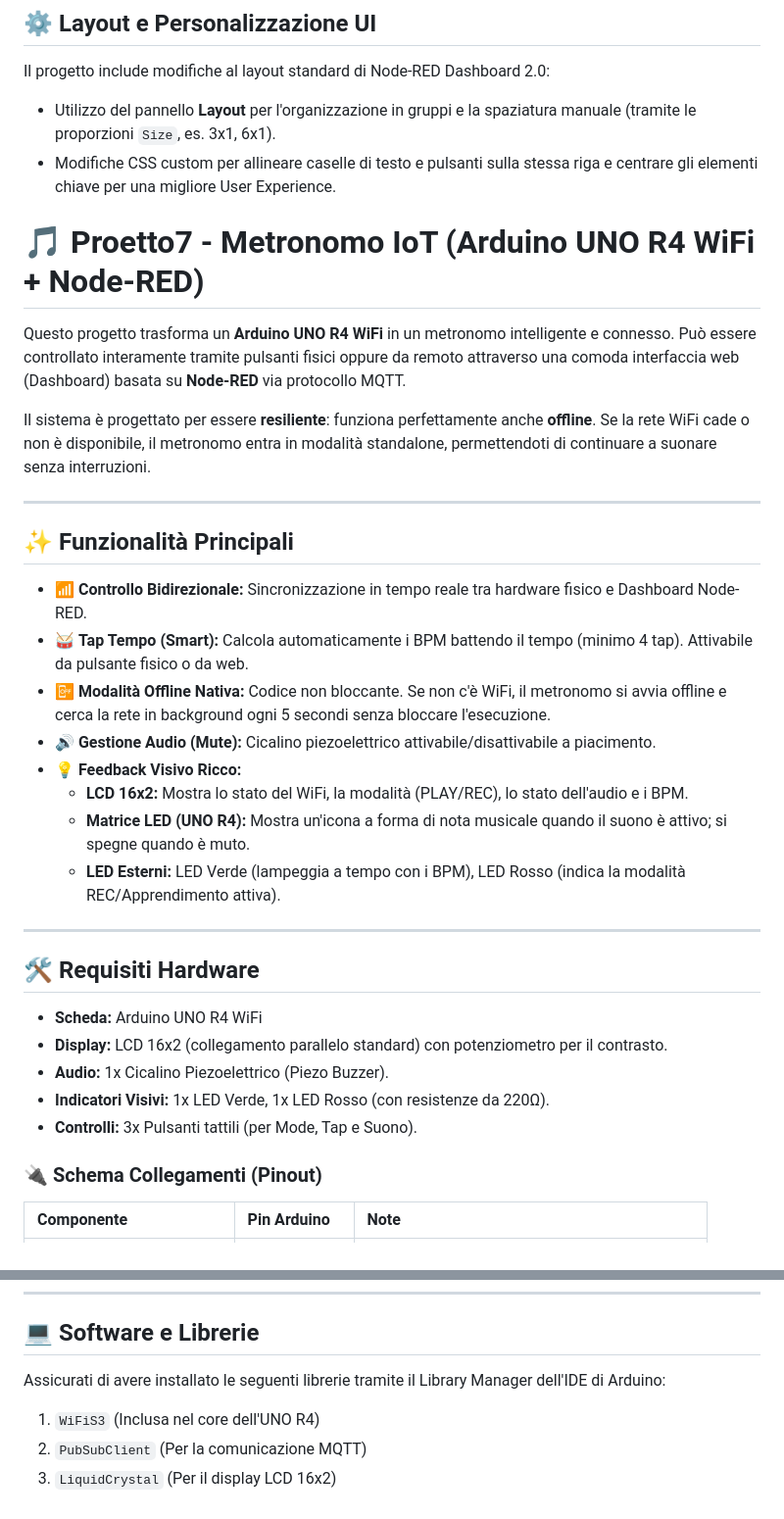
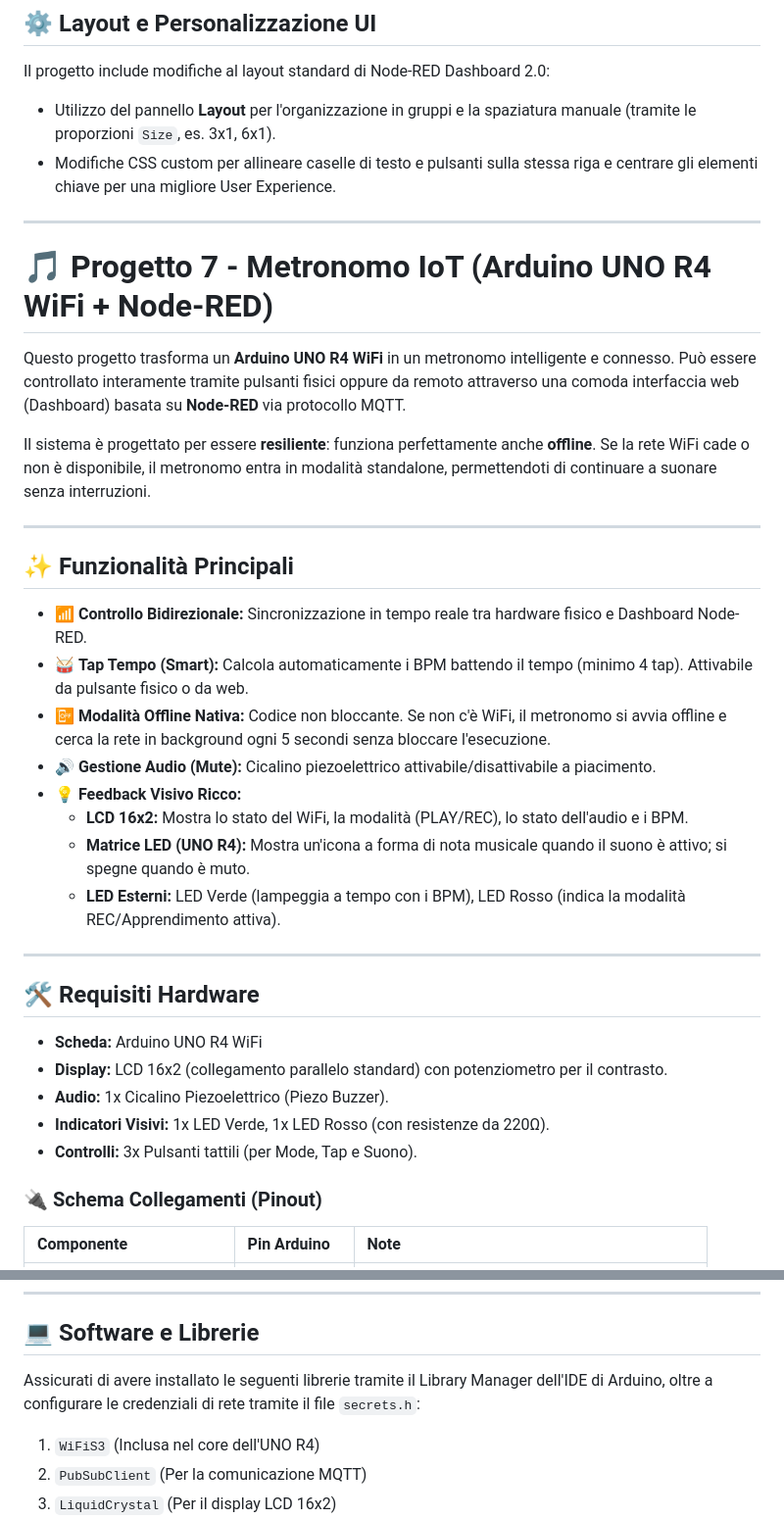
Before and after one commit to chris1377/my_iot_lab, a Markdown page: README.md, 2 parts joined by grey strips. Shown at 98% size. Rendered like a GitHub page.

```diff
--- a/README.md
+++ b/README.md
@@ -213,10 +229,12 @@ Per far funzionare correttamente il flusso importato su Node-RED, è necessario
 
 ## ⚙️ Layout e Personalizzazione UI
 Il progetto include modifiche al layout standard di Node-RED Dashboard 2.0:
-* Utilizzo del pannello **Layout** per l'organizzazione in gruppi e la spaziatura manuale (tramite le proporzioni `Size`, es. 3x1, 6x1).
-* Modifiche CSS custom per allineare caselle di testo e pulsanti sulla stessa riga e centrare gli elementi chiave per una migliore User Experience.
+- Utilizzo del pannello **Layout** per l'organizzazione in gruppi e la spaziatura manuale (tramite le proporzioni `Size`, es. 3x1, 6x1).
+- Modifiche CSS custom per allineare caselle di testo e pulsanti sulla stessa riga e centrare gli elementi chiave per una migliore User Experience.
 
-# 🎵 Proetto7 - Metronomo IoT (Arduino UNO R4 WiFi + Node-RED)
+---
+
+# 🎵 Progetto 7 - Metronomo IoT (Arduino UNO R4 WiFi + Node-RED)
 
 Questo progetto trasforma un **Arduino UNO R4 WiFi** in un metronomo intelligente e connesso. Può essere controllato interamente tramite pulsanti fisici oppure da remoto attraverso una comoda interfaccia web (Dashboard) basata su **Node-RED** via protocollo MQTT.
 
@@ -226,11 +244,11 @@ Il sistema è progettato per essere **resiliente**: funziona perfettamente anche
 
 ## ✨ Funzionalità Principali
 
-* 📶 **Controllo Bidirezionale:** Sincronizzazione in tempo reale tra hardware fisico e Dashboard Node-RED.
-* 🥁 **Tap Tempo (Smart):** Calcola automaticamente i BPM battendo il tempo (minimo 4 tap). Attivabile da pulsante fisico o da web.
-* 📴 **Modalità Offline Nativa:** Codice non bloccante. Se non c'è WiFi, il metronomo si avvia offline e cerca la rete in background ogni 5 secondi senza bloccare l'esecuzione.
-* 🔊 **Gestione Audio (Mute):** Cicalino piezoelettrico attivabile/disattivabile a piacimento.
-* 💡 **Feedback Visivo Ricco:**
+- 📶 **Controllo Bidirezionale:** Sincronizzazione in tempo reale tra hardware fisico e Dashboard Node-RED.
+- 🥁 **Tap Tempo (Smart):** Calcola automaticamente i BPM battendo il tempo (minimo 4 tap). Attivabile da pulsante fisico o da web.
+- 📴 **Modalità Offline Nativa:** Codice non bloccante. Se non c'è WiFi, il metronomo si avvia offline e cerca la rete in background ogni 5 secondi senza bloccare l'esecuzione.
+- 🔊 **Gestione Audio (Mute):** Cicalino piezoelettrico attivabile/disattivabile a piacimento.
+- 💡 **Feedback Visivo Ricco:**
   * **LCD 16x2:** Mostra lo stato del WiFi, la modalità (PLAY/REC), lo stato dell'audio e i BPM.
   * **Matrice LED (UNO R4):** Mostra un'icona a forma di nota musicale quando il suono è attivo; si spegne quando è muto.
   * **LED Esterni:** LED Verde (lampeggia a tempo con i BPM), LED Rosso (indica la modalità REC/Apprendimento attiva).
@@ -239,11 +257,11 @@ Il sistema è progettato per essere **resiliente**: funziona perfettamente anche
 
 ## 🛠️ Requisiti Hardware
 
-* **Scheda:** Arduino UNO R4 WiFi
-* **Display:** LCD 16x2 (collegamento parallelo standard) con potenziometro per il contrasto.
-* **Audio:** 1x Cicalino Piezoelettrico (Piezo Buzzer).
-* **Indicatori Visivi:** 1x LED Verde, 1x LED Rosso (con resistenze da 220Ω).
-* **Controlli:** 3x Pulsanti tattili (per Mode, Tap e Suono).
+- **Scheda:** Arduino UNO R4 WiFi
+- **Display:** LCD 16x2 (collegamento parallelo standard) con potenziometro per il contrasto.
+- **Audio:** 1x Cicalino Piezoelettrico (Piezo Buzzer).
+- **Indicatori Visivi:** 1x LED Verde, 1x LED Rosso (con resistenze da 220Ω).
+- **Controlli:** 3x Pulsanti tattili (per Mode, Tap e Suono).
 
 ### 🔌 Schema Collegamenti (Pinout)
 
@@ -265,7 +283,7 @@ Il sistema è progettato per essere **resiliente**: funziona perfettamente anche
 
 ## 💻 Software e Librerie
 
-Assicurati di avere installato le seguenti librerie tramite il Library Manager dell'IDE di Arduino:
+Assicurati di avere installato le seguenti librerie tramite il Library Manager dell'IDE di Arduino, oltre a configurare le credenziali di rete tramite il file `secrets.h`:
 
 1. `WiFiS3` (Inclusa nel core dell'UNO R4)
 2. `PubSubClient` (Per la comunicazione MQTT)
```
Also changed, not shown: other parts of README.md (+66 -50 lines).
